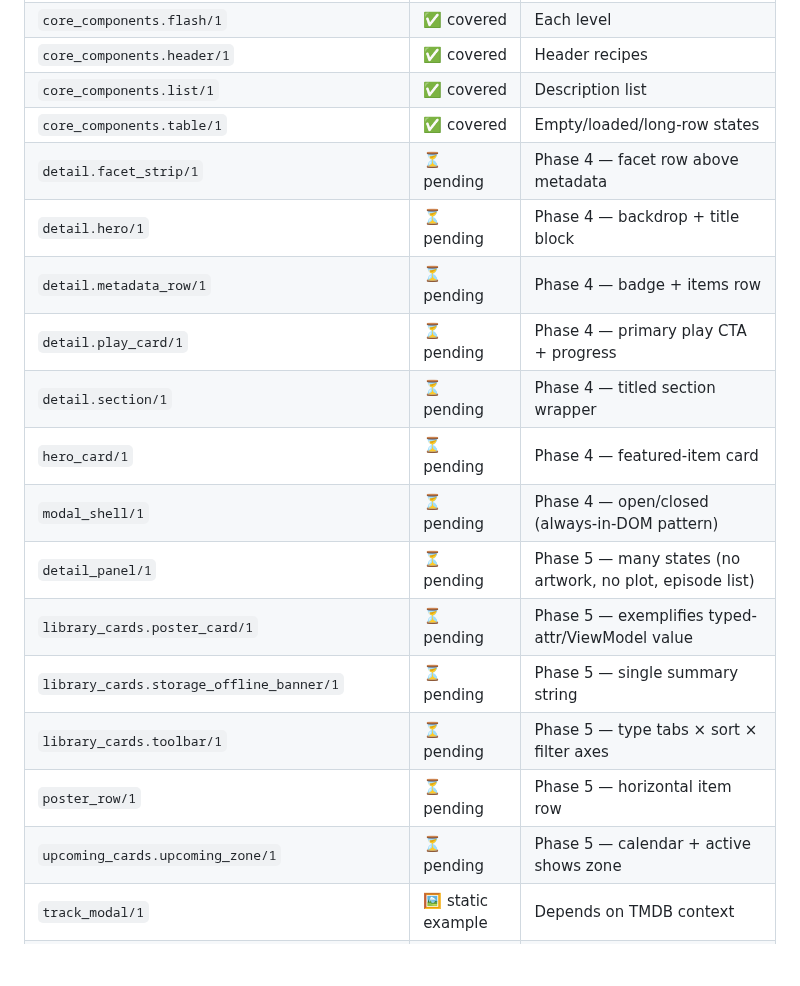
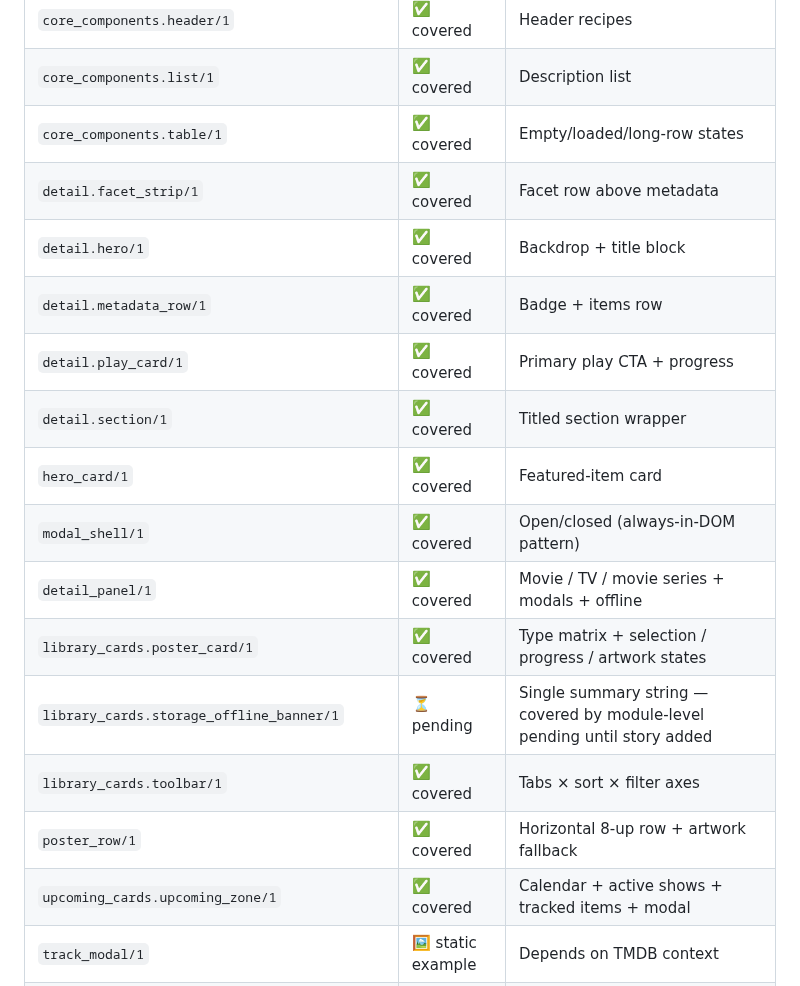
Before and after one commit to media-centarr/media-centarr, a Markdown page: docs/storybook.md, the part around the change. GitHub-like rendering; blank space fills up the shorter version.

Commit message:
docs(storybook): mark Phase 4 + Phase 5 components covered in triage table

```diff
--- a/docs/storybook.md
+++ b/docs/storybook.md
@@ -108,19 +108,19 @@ What belongs and what doesn't. Status mirrors the `@storybook_status` module att
 | `core_components.header/1` | ✅ covered | Header recipes |
 | `core_components.list/1` | ✅ covered | Description list |
 | `core_components.table/1` | ✅ covered | Empty/loaded/long-row states |
-| `detail.facet_strip/1` | ⏳ pending | Phase 4 — facet row above metadata |
-| `detail.hero/1` | ⏳ pending | Phase 4 — backdrop + title block |
-| `detail.metadata_row/1` | ⏳ pending | Phase 4 — badge + items row |
-| `detail.play_card/1` | ⏳ pending | Phase 4 — primary play CTA + progress |
-| `detail.section/1` | ⏳ pending | Phase 4 — titled section wrapper |
-| `hero_card/1` | ⏳ pending | Phase 4 — featured-item card |
-| `modal_shell/1` | ⏳ pending | Phase 4 — open/closed (always-in-DOM pattern) |
-| `detail_panel/1` | ⏳ pending | Phase 5 — many states (no artwork, no plot, episode list) |
-| `library_cards.poster_card/1` | ⏳ pending | Phase 5 — exemplifies typed-attr/ViewModel value |
-| `library_cards.storage_offline_banner/1` | ⏳ pending | Phase 5 — single summary string |
-| `library_cards.toolbar/1` | ⏳ pending | Phase 5 — type tabs × sort × filter axes |
-| `poster_row/1` | ⏳ pending | Phase 5 — horizontal item row |
-| `upcoming_cards.upcoming_zone/1` | ⏳ pending | Phase 5 — calendar + active shows zone |
+| `detail.facet_strip/1` | ✅ covered | Facet row above metadata |
+| `detail.hero/1` | ✅ covered | Backdrop + title block |
+| `detail.metadata_row/1` | ✅ covered | Badge + items row |
+| `detail.play_card/1` | ✅ covered | Primary play CTA + progress |
+| `detail.section/1` | ✅ covered | Titled section wrapper |
+| `hero_card/1` | ✅ covered | Featured-item card |
+| `modal_shell/1` | ✅ covered | Open/closed (always-in-DOM pattern) |
+| `detail_panel/1` | ✅ covered | Movie / TV / movie series + modals + offline |
+| `library_cards.poster_card/1` | ✅ covered | Type matrix + selection / progress / artwork states |
+| `library_cards.storage_offline_banner/1` | ⏳ pending | Single summary string — covered by module-level pending until story added |
+| `library_cards.toolbar/1` | ✅ covered | Tabs × sort × filter axes |
+| `poster_row/1` | ✅ covered | Horizontal 8-up row + artwork fallback |
+| `upcoming_cards.upcoming_zone/1` | ✅ covered | Calendar + active shows + tracked items + modal |
 | `track_modal/1` | 🖼 static example | Depends on TMDB context |
 | `coming_up_marquee/1` | ⚠️ skip | Depends on release-tracking timer state |
 | `console_components.chip_row/1` | ⚠️ skip | Log stream is sticky LiveView state |
```
